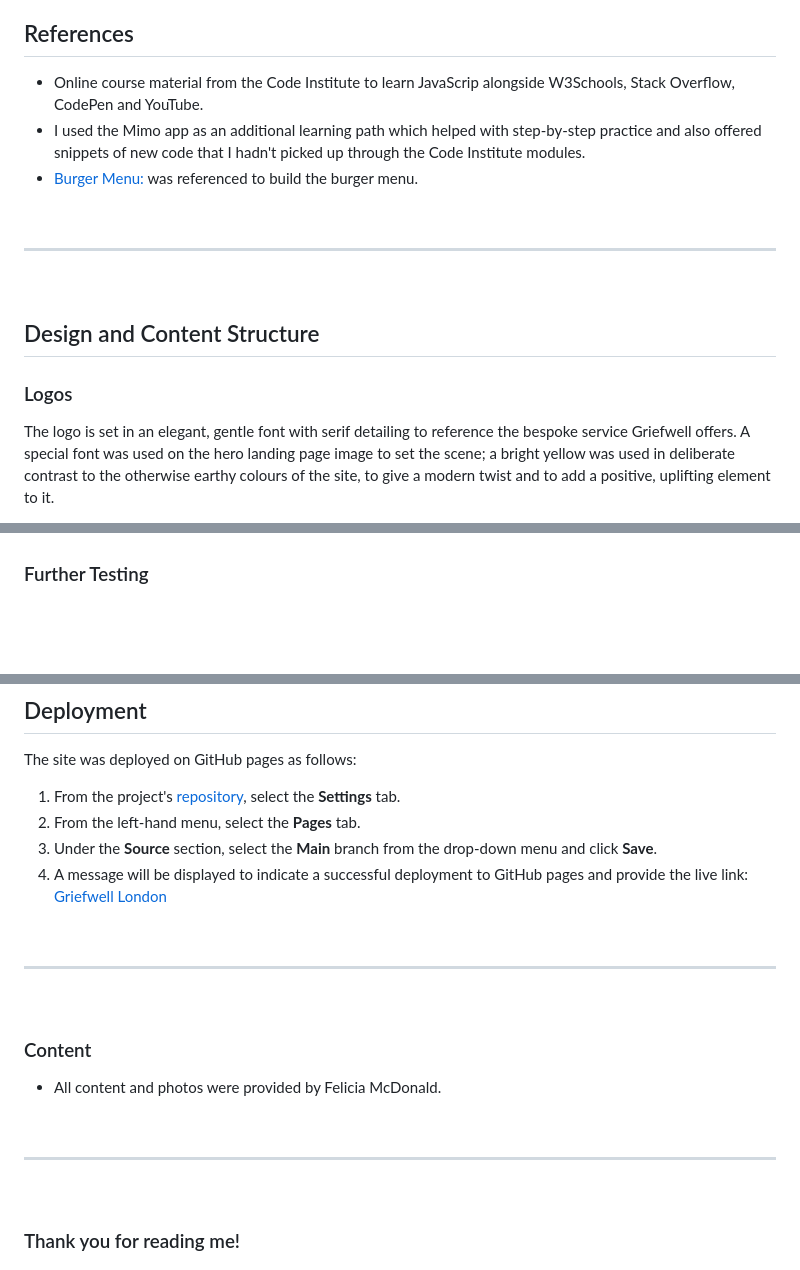
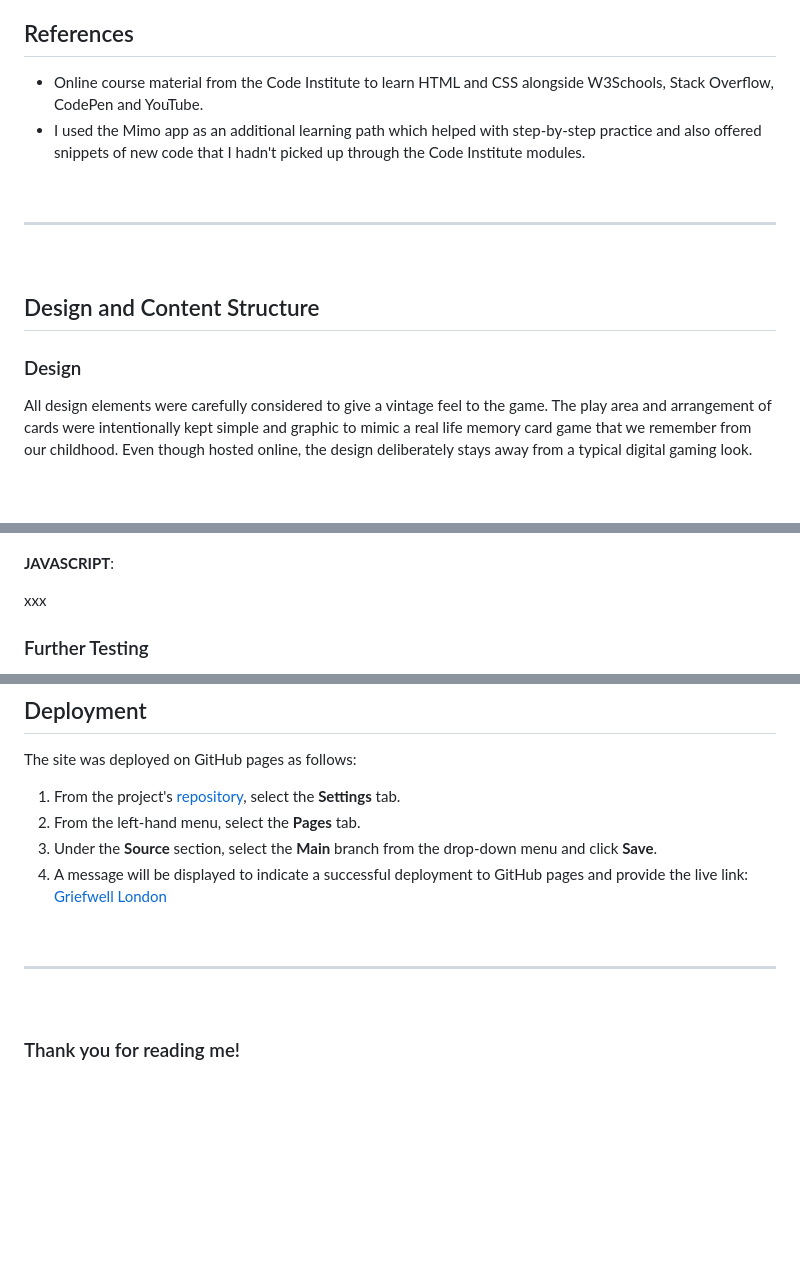
Before and after one commit to clemencehuang/memoryGame, a Markdown page: README.md, 3 parts joined by grey strips. GitHub-like rendering; blank space fills up the shorter version; grey boxes are pictures that could not be loaded.

```diff
--- a/README.md
+++ b/README.md
@@ -29,9 +33,8 @@ XXXX
 
 ## References
 
--  Online course material from the Code Institute to learn JavaScrip alongside W3Schools, Stack Overflow, CodePen and YouTube.
+-  Online course material from the Code Institute to learn HTML and CSS alongside W3Schools, Stack Overflow, CodePen and YouTube.
 -  I used the Mimo app as an additional learning path which helped with step-by-step practice and also offered snippets of new code that I hadn't picked up through the Code Institute modules.
--  [Burger Menu:](https://codepen.io/alvarotrigo/pen/PoJGObg) was referenced to build the burger menu.
 
 &nbsp;
 ***
@@ -39,6 +42,6 @@ XXXX
 
 ## Design and Content Structure
 
-### Logos
-The logo is set in an elegant, gentle font with serif detailing to reference the bespoke service Griefwell offers. A special font was used on the hero landing page image to set the scene; a bright yellow was used in deliberate contrast to the otherwise earthy colours of the site, to give a modern twist and to add a positive, uplifting element to it.
+### Design
+All design elements were carefully considered to give a vintage feel to the game. The play area and arrangement of cards were intentionally kept simple and graphic to mimic a real life memory card game that we remember from our childhood. Even though hosted online, the design deliberately stays away from a typical digital gaming look.
 
@@ -116,4 +95,9 @@ After fixing the error, the final test results confirm no errors or warnings.
 ![Final test results](/validation/w3c_validator/errors_solved/project_1_css_solved.png)
+
+
+**JAVASCRIPT**:
+
+xxx
 
 
 ### Further Testing
@@ -159,11 +140,5 @@ The site was deployed on GitHub pages as follows:
 ***
 &nbsp;
 
-### Content
-* All content and photos were provided by Felicia McDonald.
-
-&nbsp;
-***
-&nbsp;
 
 ### Thank you for reading me!
```
Also changed, not shown: other parts of README.md (+29 -52 lines).
